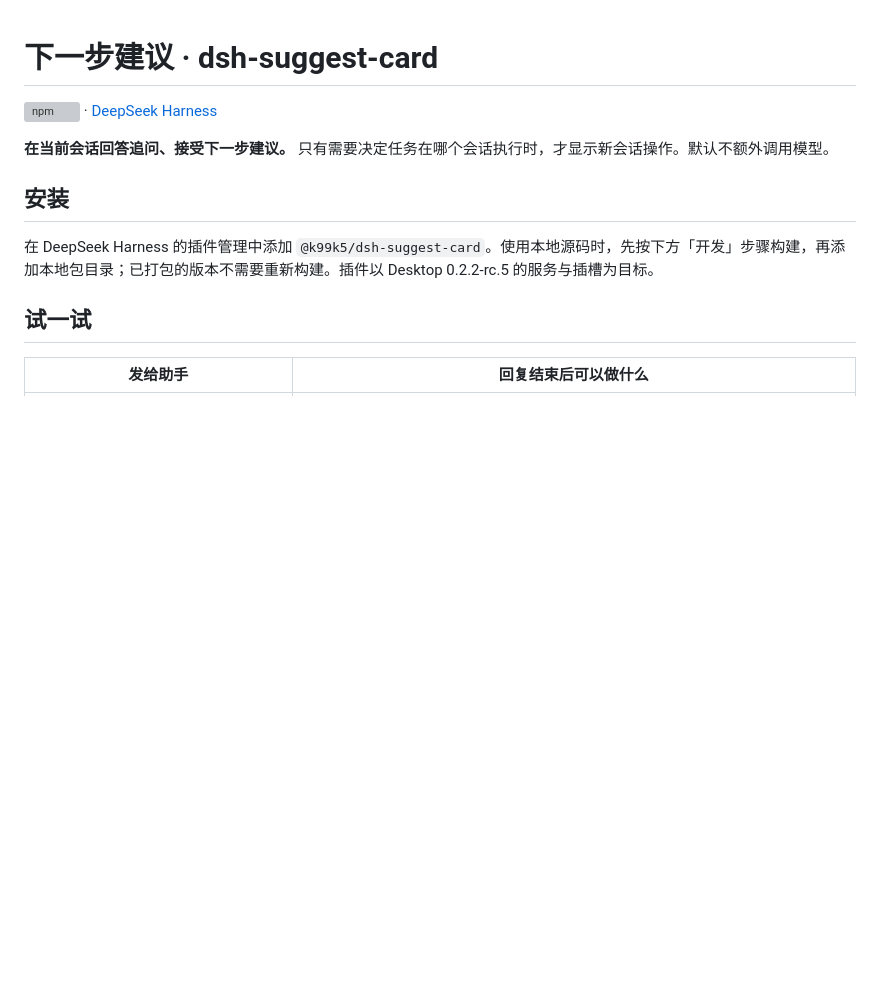
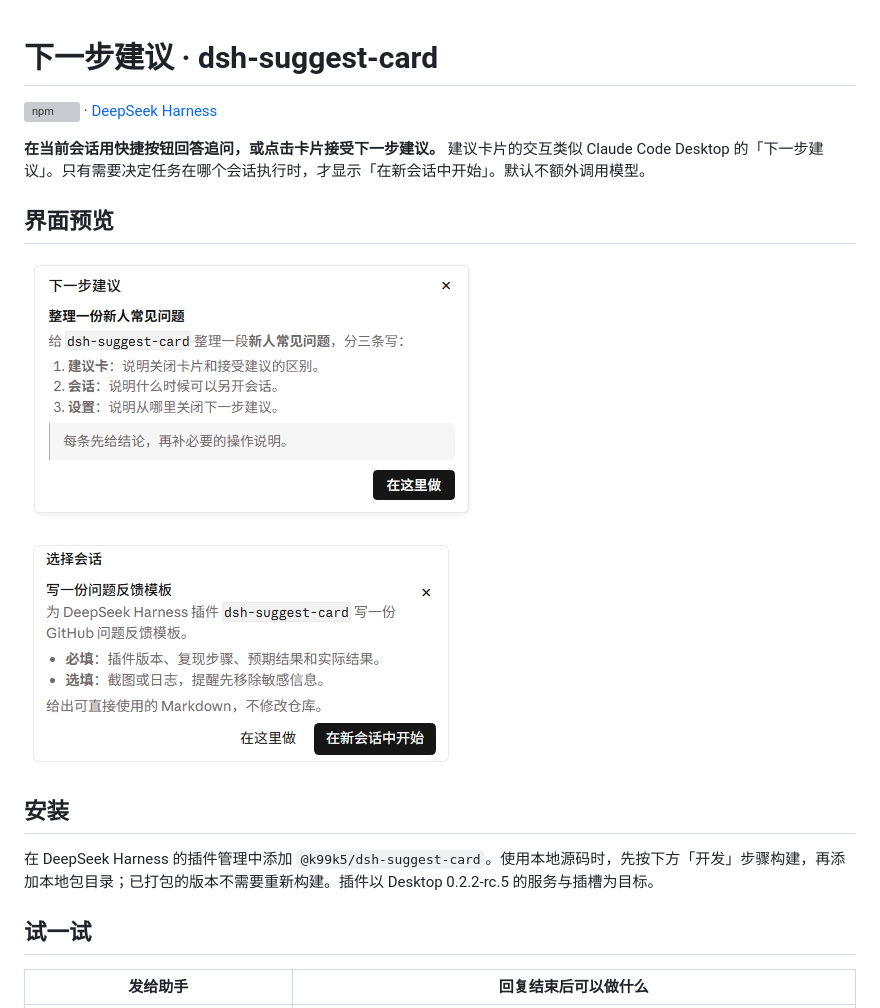
Before and after one commit to k99k5/dsh-suggest-card, a Markdown page: README.md, the part around the change. Rendered like a GitHub page; pictures changed too: assets/1.jpg (added), assets/2.jpg (added); blank space fills up the shorter version; grey boxes are pictures that could not be loaded.

Commit message:
feat: 补充建议卡片说明和市场截图

```diff
--- a/README.md
+++ b/README.md
@@ -2,7 +2,13 @@
 
 [![npm](https://img.shields.io/npm/v/%40k99k5%2Fdsh-suggest-card)](https://www.npmjs.com/package/@k99k5/dsh-suggest-card) · [DeepSeek Harness](https://github.com/deepseek-ai/deepseek-harness)
 
-**在当前会话回答追问、接受下一步建议。** 只有需要决定任务在哪个会话执行时，才显示新会话操作。默认不额外调用模型。
+**在当前会话用快捷按钮回答追问，或点击卡片接受下一步建议。** 建议卡片的交互类似 Claude Code Desktop 的「下一步建议」。只有需要决定任务在哪个会话执行时，才显示「在新会话中开始」。默认不额外调用模型。
+
+## 界面预览
+
+![下一步建议卡片，提供「在这里做」按钮](./assets/1.jpg)
+
+![选择会话卡片，提供「在这里做」和「在新会话中开始」按钮](./assets/2.jpg)
 
 ## 安装
 
```
Also changed, not shown: 1 other file.
